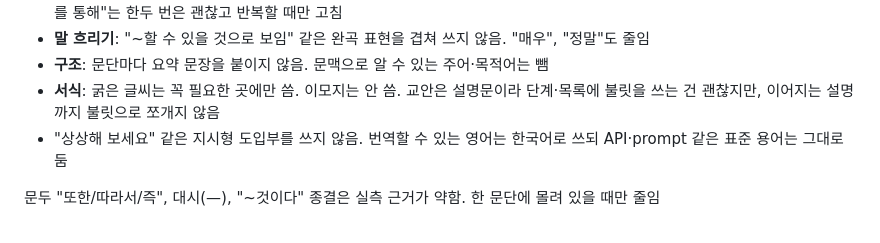
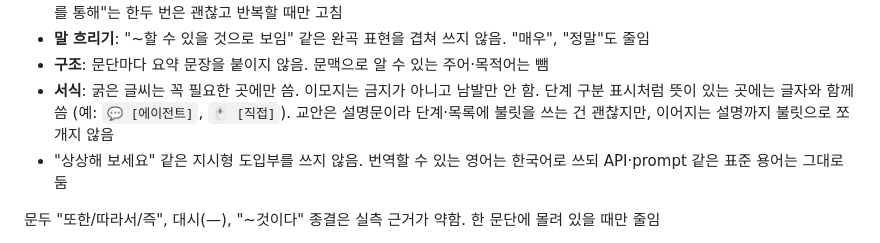
Before and after one commit to R00neyj/slide_deck, a Markdown page: CLAUDE.md, the part around the change. GitHub-like rendering.

Commit message:
CLAUDE.md 이모지 규칙 수정: 금지 대신 남발 금지, 단계 표시는 이모지+글자
Co-Authored-By: Claude Opus 5.5 <noreply@anthropic.com>

```diff
--- a/CLAUDE.md
+++ b/CLAUDE.md
@@ -57,7 +57,7 @@
 - **번역투**: "~에 있어서" → "~에서", "~되어짐" → 능동형, "~에 의해 만들어진" → "~가 만든", "가지고 있음" → 형용사로. "~를 통해"는 한두 번은 괜찮고 반복할 때만 고침
 - **말 흐리기**: "~할 수 있을 것으로 보임" 같은 완곡 표현을 겹쳐 쓰지 않음. "매우", "정말"도 줄임
 - **구조**: 문단마다 요약 문장을 붙이지 않음. 문맥으로 알 수 있는 주어·목적어는 뺌
-- **서식**: 굵은 글씨는 꼭 필요한 곳에만 씀. 이모지는 안 씀. 교안은 설명문이라 단계·목록에 불릿을 쓰는 건 괜찮지만, 이어지는 설명까지 불릿으로 쪼개지 않음
+- **서식**: 굵은 글씨는 꼭 필요한 곳에만 씀. 이모지는 금지가 아니고 남발만 안 함. 단계 구분 표시처럼 뜻이 있는 곳에는 글자와 함께 씀 (예: `💬 [에이전트]`, `🖱 [직접]`). 교안은 설명문이라 단계·목록에 불릿을 쓰는 건 괜찮지만, 이어지는 설명까지 불릿으로 쪼개지 않음
 - "상상해 보세요" 같은 지시형 도입부를 쓰지 않음. 번역할 수 있는 영어는 한국어로 쓰되 API·prompt 같은 표준 용어는 그대로 둠
 
 문두 "또한/따라서/즉", 대시(—), "~것이다" 종결은 실측 근거가 약함. 한 문단에 몰려 있을 때만 줄임
```
